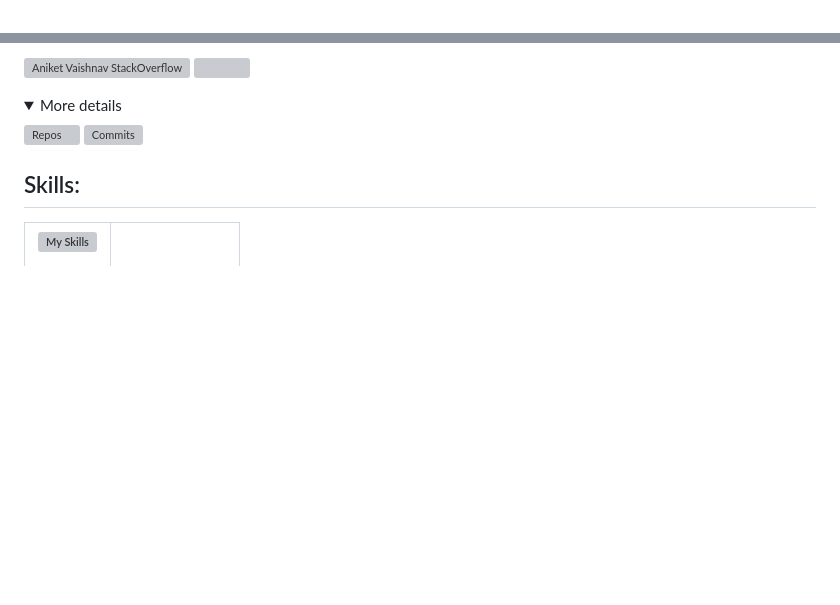
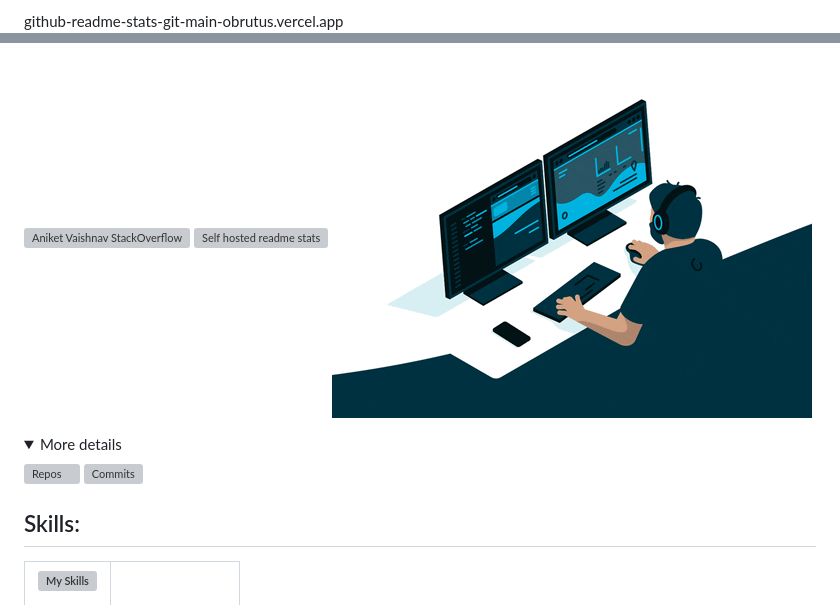
Before and after one commit to OBrutus/OBrutus, a Markdown page: README.md, 2 parts joined by grey strips. GitHub-like rendering; pictures changed too: res/coding-focus-image.gif (added); folded sections open; blank space fills up the shorter version; grey boxes are pictures that could not be loaded.

Commit message:
Fixing for self hosted server

```diff
--- a/README.md
+++ b/README.md
@@ -1,3 +1,4 @@
+github-readme-stats-git-main-obrutus.vercel.app
 ![👨‍💻 Hey I am, Aniket Vaishnav 👨‍💻](./res/intro-header.png)
 
 [comment]: <> (============================)
@@ -66,6 +67,6 @@
 
-[![Aniket Vaishnav StackOverflow](https://github-readme-stackoverflow.vercel.app/?userID=9928212&theme=dark)](https://stackoverflow.com/users/9928212/obrutus)
-![](https://github-readme-stats.vercel.app/api?username=OBrutus&bg_color=0000&title_color=ff0&text_color=ABC&count_private=true&include_all_commits=true&show=reviews,prs_merged,prs_merged_percentage&show_owner=true)
+[![Aniket Vaishnav StackOverflow](https://github-readme-stackoverflow.vercel.app/?userID=9928212&theme=dark)](https://stackoverflow.com/users/9928212/obrutus) ![Self hosted readme stats](https://obrutus-github-stats.vercel.app/api?username=OBrutus&bg_color=0000&title_color=ff0&text_color=ABC&count_private=true&include_all_commits=true&show=reviews,prs_merged,prs_merged_percentage&show_owner=true)
+![Alt text](./res/coding-focus-image.gif)
 
 <details>
 <summary>
```
Also changed, not shown: other parts of README.md (+1 -1 lines), 1 other file.
